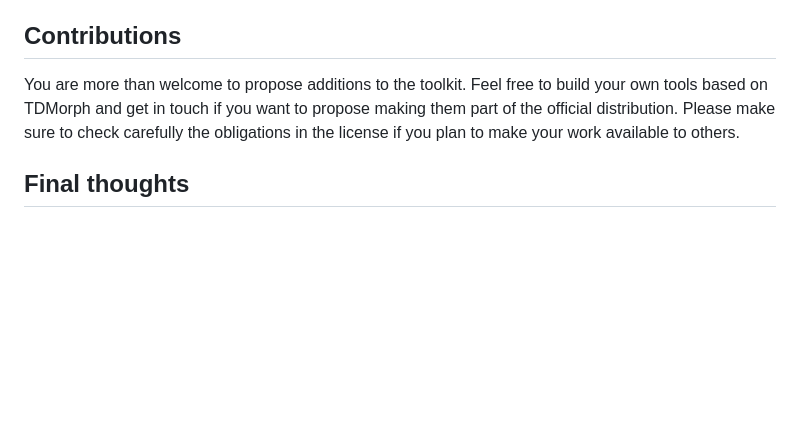
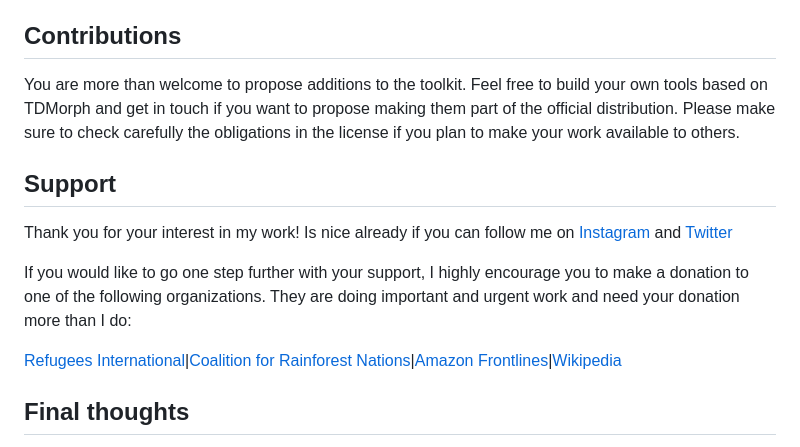
Before and after one commit to DarienBrito/TDMorph, a Markdown page: README.md, the part around the change. Rendered like a GitHub page; blank space fills up the shorter version.

```diff
--- a/README.md
+++ b/README.md
@@ -108,6 +108,14 @@ https://github.com/DarienBrito/TDMorph/issues
 
 You are more than welcome to propose additions to the toolkit. Feel free to build your own tools based on TDMorph and get in touch if you want to propose making them part of the official distribution. Please make sure to check carefully the obligations in the license if you plan to make your work available to others.
 
+## Support
+
+Thank you for your interest in my work! Is nice already if you can follow me on [Instagram](https://www.instagram.com/darien.brito/) and [Twitter](https://twitter.com/DarienBrito)
+
+If you would like to go one step further with your support, I highly encourage you to make a donation to one of the following organizations. They are doing important and urgent work and need your donation more than I do:
+
+[Refugees International](https://www.refugeesinternational.org/)|[Coalition for Rainforest Nations](https://www.rainforestcoalition.org/)|[Amazon Frontlines](https://amazonfrontlines.org/)|[Wikipedia](https://donate.wikimedia.org/w/index.php?title=Special:LandingPage&country=NL&uselang=en&utm_medium=spontaneous&utm_source=fr-redir&utm_campaign=spontaneous)
+
 ## Final thoughts
 
 The motivation to share this tool stems from the wonderful sense of comradery that the TouchDesigner community in general has
```
